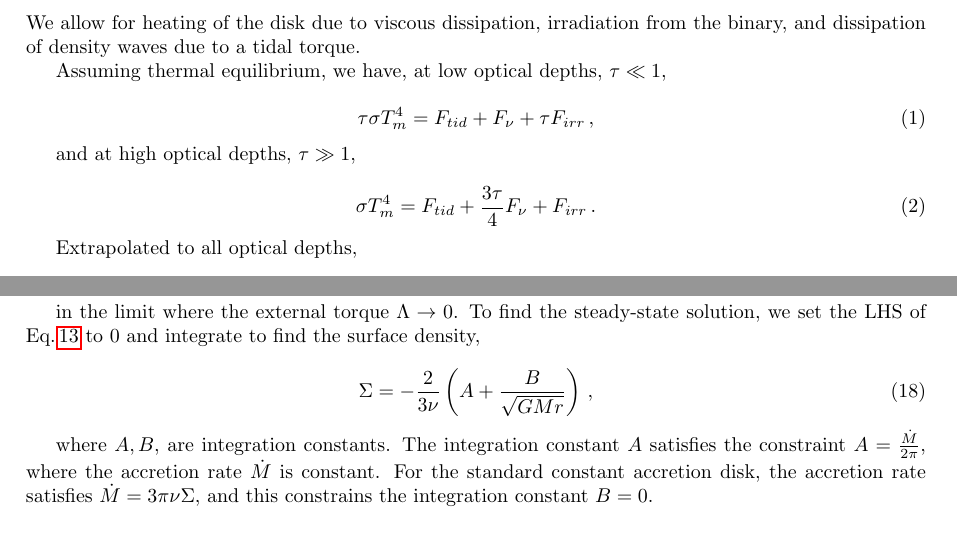
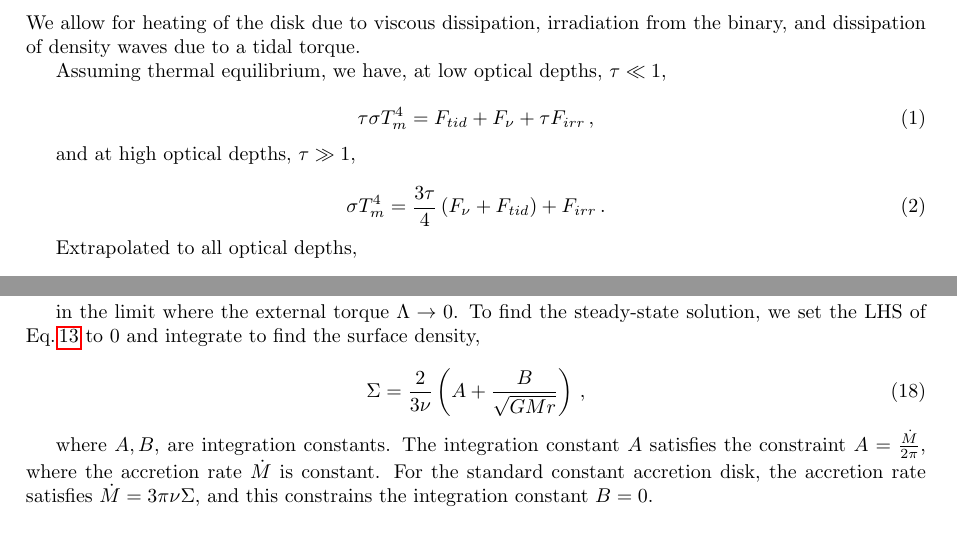
Before and after one commit to garmilla/circumbinary, a LaTeX document (doc/protoplanetary disks.tex): two parts of pages 1 and 3 of 4, joined at a grey line, cut so that both start at the same text. Compiled offline with pdfLaTeX.

Commit message:
updated temp interp

```diff
--- a/doc/protoplanetary disks.tex
+++ b/doc/protoplanetary disks.tex
@@ -39,7 +39,7 @@ Assuming thermal equilibrium, we have, at low optical depths, $\tau \ll 1$,
 and at high optical depths, $\tau \gg 1$,
 
 \begin{equation}
-\sigma T_m^4 = F_{tid} + \frac{3\tau}{4}  F_\nu + F_{irr}\,.
+\sigma T_m^4 = \frac{3\tau}{4} \left(F_\nu + F_{tid}\right) + F_{irr}\,.
 \end{equation}
 
 Extrapolated to all optical depths,
@@ -170,7 +170,7 @@ From Eq.\,\ref{eq:diskev}, we readily identify the accretion rate,
 in the limit where the external torque $\Lambda \rightarrow 0$. To find the steady-state solution, we set the LHS of Eq.\,\ref{eq:diskev} to 0 and integrate to find the surface density,
 
 \begin{equation}
-\Sigma = -\frac{2}{3 \nu} \left(A+  \frac{B}{\sqrt{G M r}}\right)\,,
+\Sigma = \frac{2}{3 \nu} \left(A+  \frac{B}{\sqrt{G M r}}\right)\,,
 \end{equation}
 
 where $A, B$, are integration constants. The integration constant $A$ satisfies the constraint $A = \frac{\dot{M}}{2\pi}$, where the accretion rate $\dot{M}$ is constant. For the standard constant accretion disk, the accretion rate satisfies $\dot{M} = 3\pi \nu \Sigma$, and this constrains the integration constant $B = 0$.
```
